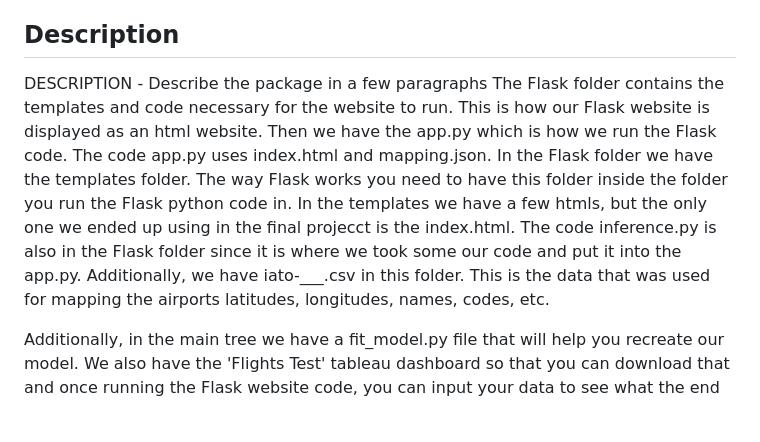
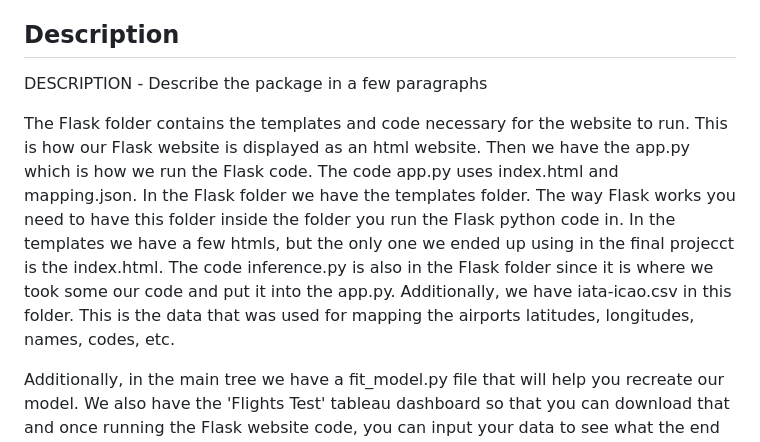
Before and after one commit to kittyschulz/flight-delays, a Markdown page: README.md, the part around one of its changes. GitHub-like rendering; blank space fills up the shorter version.

```diff
--- a/README.md
+++ b/README.md
@@ -2,7 +2,8 @@
 README.txt - a concise, short README.txt file, corresponding to the "user guide". This file should contain:
 ## Description
 DESCRIPTION - Describe the package in a few paragraphs
-The Flask folder contains the templates and code necessary for the website to run. This is how our Flask website is displayed as an html website. Then we have the app.py which is how we run the Flask code. The code app.py uses index.html and mapping.json. In the Flask folder we have the templates folder. The way Flask works you need to have this folder inside the folder you run the Flask python code in. In the templates we have a few htmls, but the only one we ended up using in the final projecct is the index.html. The code inference.py is also in the Flask folder since it is where we took some our code and put it into the app.py. Additionally, we have iato-___.csv in this folder. This is the data that was used for mapping the airports latitudes, longitudes, names, codes, etc.
+
+The Flask folder contains the templates and code necessary for the website to run. This is how our Flask website is displayed as an html website. Then we have the app.py which is how we run the Flask code. The code app.py uses index.html and mapping.json. In the Flask folder we have the templates folder. The way Flask works you need to have this folder inside the folder you run the Flask python code in. In the templates we have a few htmls, but the only one we ended up using in the final projecct is the index.html. The code inference.py is also in the Flask folder since it is where we took some our code and put it into the app.py. Additionally, we have iata-icao.csv in this folder. This is the data that was used for mapping the airports latitudes, longitudes, names, codes, etc.
 
 Additionally, in the main tree we have a fit_model.py file that will help you recreate our model. We also have the 'Flights Test' tableau dashboard so that you can download that and once running the Flask website code, you can input your data to see what the end user would see if we made this functional and on market. We also have the files for README, license, and requirements.
 
```
Also changed, not shown: other parts of README.md (+3 -0 lines).
